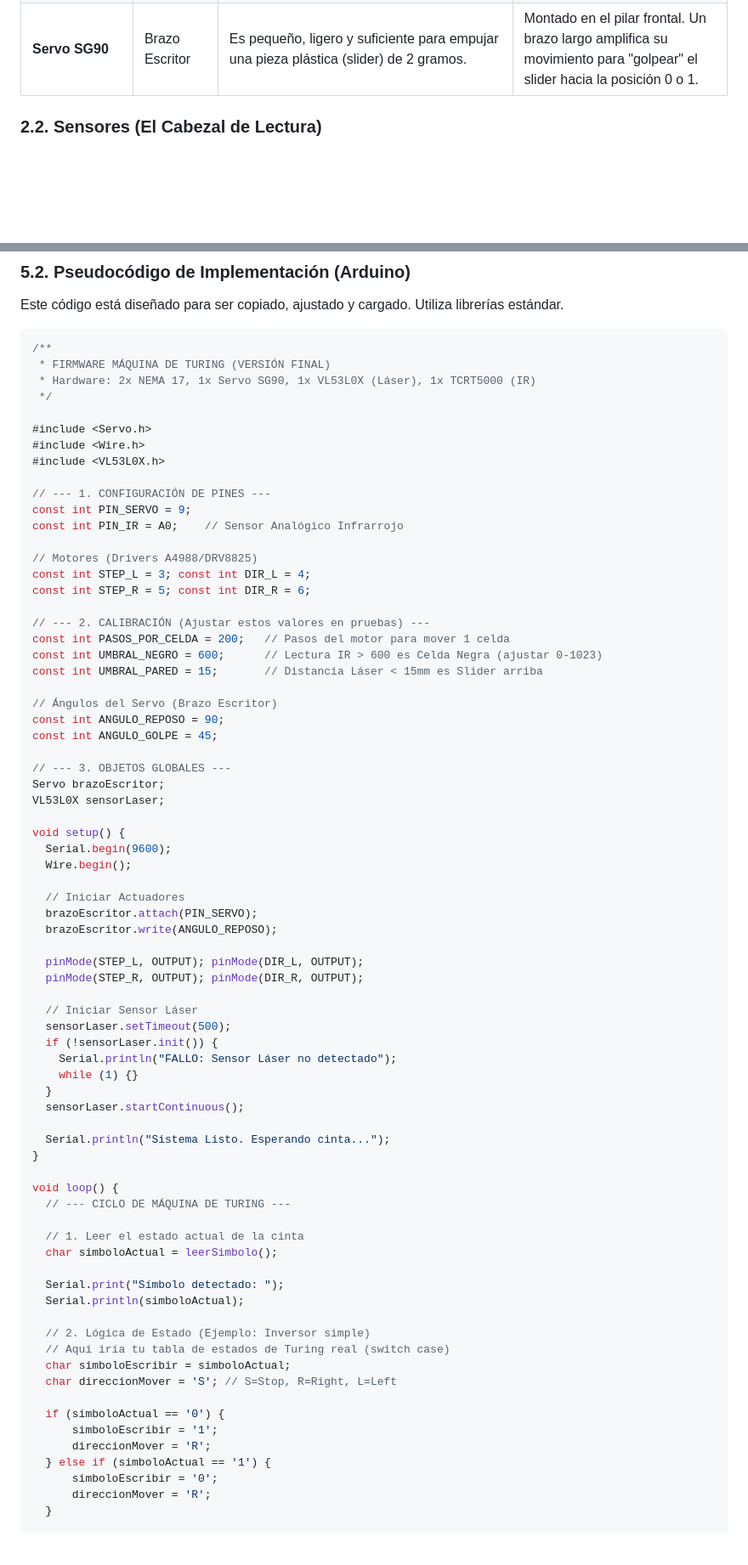
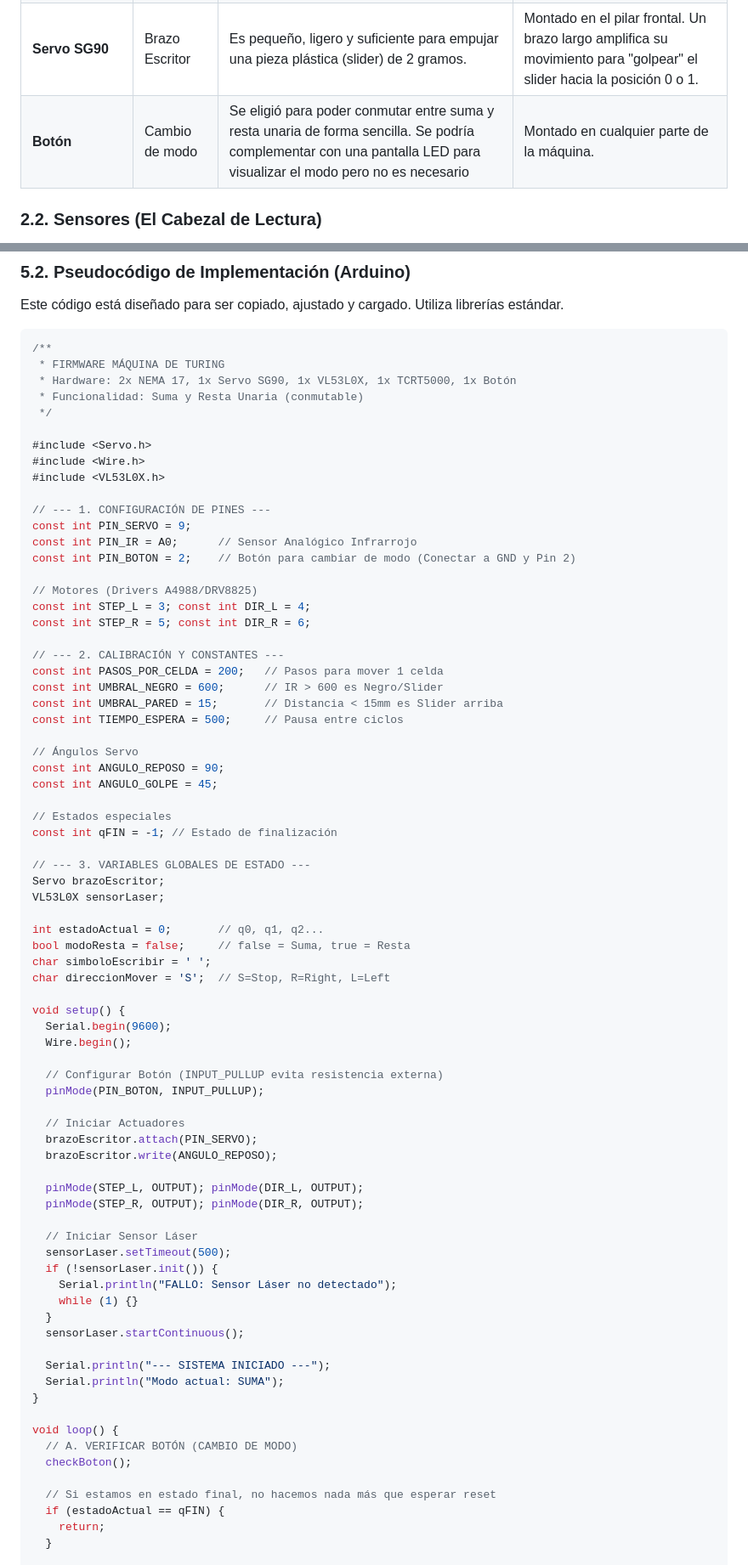
Before and after one commit to AndresGHR2015/MaquinaTuring, a Markdown page: HARDWARE.md, 2 parts joined by grey strips. Shown: that part at 85% size. GitHub-like rendering; blank space fills up the shorter version.

Commit message:
Actualizar HARDWARE.md

````diff
--- a/HARDWARE.md
+++ b/HARDWARE.md
@@ -17,6 +17,7 @@ El objetivo es trasladar la simulación digital a un modelo físico funcional ut
 | **Arduino UNO** | Cerebro Central | Facilidad de uso, librerías robustas y suficientes pines I/O. | Gestiona la lógica de estados, lectura de sensores y coordinación de motores. |
 | **Motores NEMA 17 (x2)** | Tracción de Cinta | Requieren alto torque para mover la masa de la cinta y precisión milimétrica para posicionar las celdas. Los servos continuos no tienen la precisión necesaria. Alternativamente se puede utilizar otro motor paso a paso, pero se optó por este debido a las características mencionadas anteriormente.| Conectados a los ejes de los carretes (Direct Drive o polea). Se controlan mediante drivers **A4988** o **DRV8825**. Se mueven en sincronía para mantener la tensión. |
 | **Servo SG90** | Brazo Escritor | Es pequeño, ligero y suficiente para empujar una pieza plástica (slider) de 2 gramos. | Montado en el pilar frontal. Un brazo largo amplifica su movimiento para "golpear" el slider hacia la posición 0 o 1. |
+| **Botón** | Cambio de modo | Se eligió para poder conmutar entre suma y resta unaria de forma sencilla. Se podría complementar con una pantalla LED para visualizar el modo pero no es necesario | Montado en cualquier parte de la máquina. |
 
 ### 2.2. Sensores (El Cabezal de Lectura)
 
@@ -94,8 +96,9 @@ Este código está diseñado para ser copiado, ajustado y cargado. Utiliza libre
 
 ```cpp
 /**
- * FIRMWARE MÁQUINA DE TURING (VERSIÓN FINAL)
- * Hardware: 2x NEMA 17, 1x Servo SG90, 1x VL53L0X (Láser), 1x TCRT5000 (IR)
+ * FIRMWARE MÁQUINA DE TURING
+ * Hardware: 2x NEMA 17, 1x Servo SG90, 1x VL53L0X, 1x TCRT5000, 1x Botón
+ * Funcionalidad: Suma y Resta Unaria (conmutable)
  */
 
 #include <Servo.h>
@@ -104,28 +107,41 @@ Este código está diseñado para ser copiado, ajustado y cargado. Utiliza libre
 
 // --- 1. CONFIGURACIÓN DE PINES ---
 const int PIN_SERVO = 9;
-const int PIN_IR = A0;    // Sensor Analógico Infrarrojo
+const int PIN_IR = A0;      // Sensor Analógico Infrarrojo
+const int PIN_BOTON = 2;    // Botón para cambiar de modo (Conectar a GND y Pin 2)
 
 // Motores (Drivers A4988/DRV8825)
 const int STEP_L = 3; const int DIR_L = 4;
 const int STEP_R = 5; const int DIR_R = 6;
 
-// --- 2. CALIBRACIÓN (Ajustar estos valores en pruebas) ---
-const int PASOS_POR_CELDA = 200;   // Pasos del motor para mover 1 celda
-const int UMBRAL_NEGRO = 600;      // Lectura IR > 600 es Celda Negra (ajustar 0-1023)
-const int UMBRAL_PARED = 15;       // Distancia Láser < 15mm es Slider arriba
+// --- 2. CALIBRACIÓN Y CONSTANTES ---
+const int PASOS_POR_CELDA = 200;   // Pasos para mover 1 celda
+const int UMBRAL_NEGRO = 600;      // IR > 600 es Negro/Slider
+const int UMBRAL_PARED = 15;       // Distancia < 15mm es Slider arriba
+const int TIEMPO_ESPERA = 500;     // Pausa entre ciclos
 
-// Ángulos del Servo (Brazo Escritor)
+// Ángulos Servo
 const int ANGULO_REPOSO = 90;
 const int ANGULO_GOLPE = 45;
 
-// --- 3. OBJETOS GLOBALES ---
+// Estados especiales
+const int qFIN = -1; // Estado de finalización
+
+// --- 3. VARIABLES GLOBALES DE ESTADO ---
 Servo brazoEscritor;
 VL53L0X sensorLaser;
+
+int estadoActual = 0;       // q0, q1, q2...
+bool modoResta = false;     // false = Suma, true = Resta
+char simboloEscribir = ' ';
+char direccionMover = 'S';  // S=Stop, R=Right, L=Left
 
 void setup() {
   Serial.begin(9600);
   Wire.begin();
+
+  // Configurar Botón (INPUT_PULLUP evita resistencia externa)
+  pinMode(PIN_BOTON, INPUT_PULLUP);
 
   // Iniciar Actuadores
   brazoEscritor.attach(PIN_SERVO);
@@ -142,28 +158,16 @@ void setup() {
   }
   sensorLaser.startContinuous();
 
-  Serial.println("Sistema Listo. Esperando cinta...");
+  Serial.println("--- SISTEMA INICIADO ---");
+  Serial.println("Modo actual: SUMA");
 }
 
 void loop() {
-  // --- CICLO DE MÁQUINA DE TURING ---
+  // A. VERIFICAR BOTÓN (CAMBIO DE MODO)
+  checkBoton();
 
-  // 1. Leer el estado actual de la cinta
-  char simboloActual = leerSimbolo();
-
-  Serial.print("Símbolo detectado: ");
-  Serial.println(simboloActual);
-
-  // 2. Lógica de Estado (Ejemplo: Inversor simple)
-  // Aquí iría tu tabla de estados de Turing real (switch case)
-  char simboloEscribir = simboloActual;
-  char direccionMover = 'S'; // S=Stop, R=Right, L=Left
-
-  if (simboloActual == '0') {
-      simboloEscribir = '1';
-      direccionMover = 'R';
-  } else if (simboloActual == '1') {
-      simboloEscribir = '0';
-      direccionMover = 'R';
+  // Si estamos en estado final, no hacemos nada más que esperar reset
+  if (estadoActual == qFIN) {
+    return;
   }
 
````
Also changed, not shown: other parts of HARDWARE.md (+131 -32 lines).
